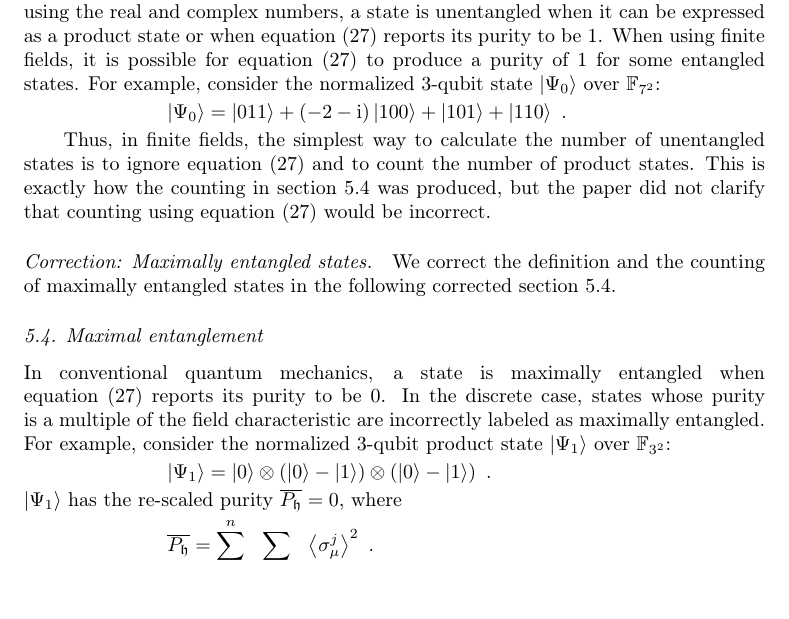
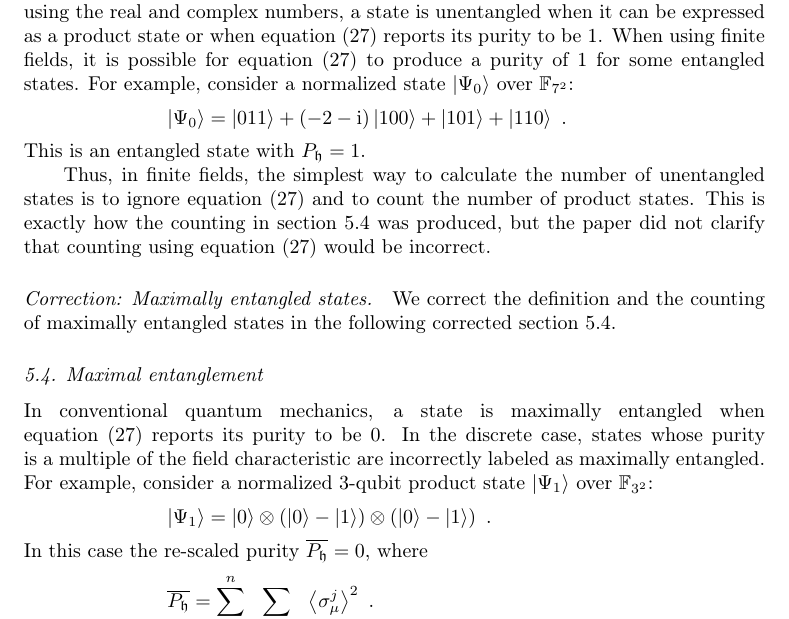
Before and after one commit to yuttai/Erratum-Geometry-of-discrete-quantum-computing, a LaTeX paper (errata.tex): part of page 2 of 3, cut so that both start at the same text, the shorter picture padded with empty space. Compiled offline with pdfLaTeX.

Commit message:
Modifying the word ordering in the examples...

```diff
--- a/errata.tex
+++ b/errata.tex
@@ -106,11 +106,12 @@ In conventional quantum mechanics, using the real and complex numbers,
 a state is unentangled when it can be expressed as a product state
 or when equation~(27) reports its purity to be 1. When using finite
 fields, it is possible for equation~(27) to produce a purity of 1
-for some entangled states. For example, consider the normalized 3-qubit
-state $\ket{\Psi_{0}}$ over $\ff{7^{2}}$:
+for some entangled states. For example, consider a normalized state
+$\ket{\Psi_{0}}$ over $\ff{7^{2}}$:
 \[
 \ket{\Psi_{0}}=\ket{011}+\left(-2-\rmi\right)\ket{100}+\ket{101}+\ket{110}\textrm{ .}
 \]
+This is an entangled state with $P_{\fh}=1$.
 
 
 Thus, in finite fields, the simplest way to calculate the number of
@@ -132,12 +133,11 @@ In conventional quantum mechanics, a state is maximally entangled
 when equation~(27) reports its purity to be 0. In the discrete case,
 states whose purity is a multiple of the field characteristic are
 incorrectly labeled as maximally entangled. For example, consider
-the normalized 3-qubit product state $\ket{\Psi_{1}}$ over $\ff{3^{2}}$:
+a normalized 3-qubit product state $\ket{\Psi_{1}}$ over $\ff{3^{2}}$:
 \[
 \ket{\Psi_{1}}=\ket{0}\otimes\left(\ket{0}-\ket{1}\right)\otimes\left(\ket{0}-\ket{1}\right)\textrm{ .}
 \]
-$\ket{\Psi_{1}}$ has the re-scaled purity $\overline{P_{\fh}}=0$,
-where
+In this case the re-scaled purity $\overline{P_{\fh}}=0$, where
 \[
 \overline{P_{\fh}}=\sum_{j=1}^{n}\sum_{\mu=x,y,z}\left\langle \sigma_{\mu}^{j}\right\rangle ^{2}\textrm{ .}
 \]
```
Also changed, not shown: Erratum__Geometry_of_discrete_quantum_computing.pdf, 1 other file.
